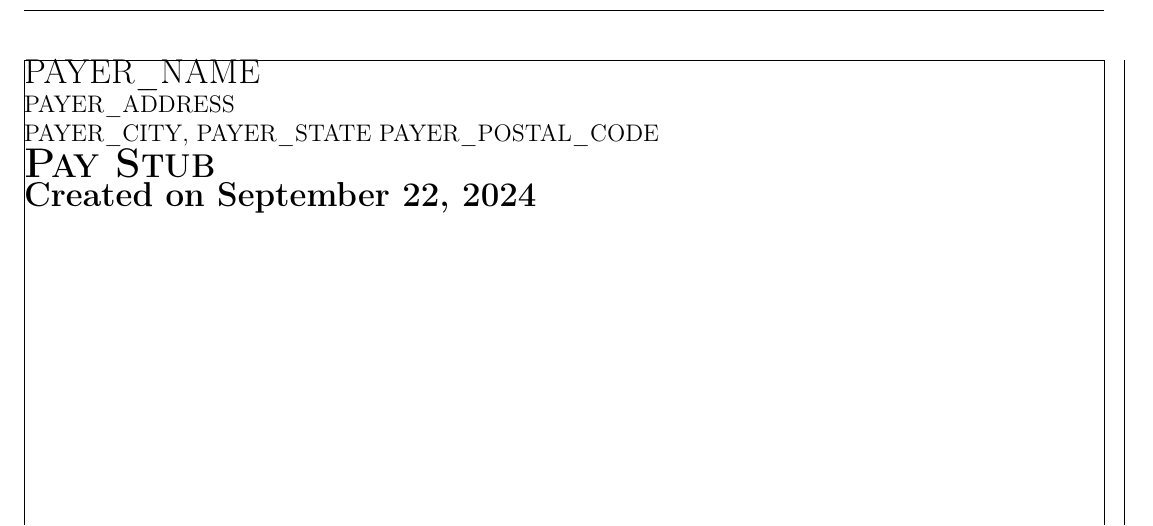
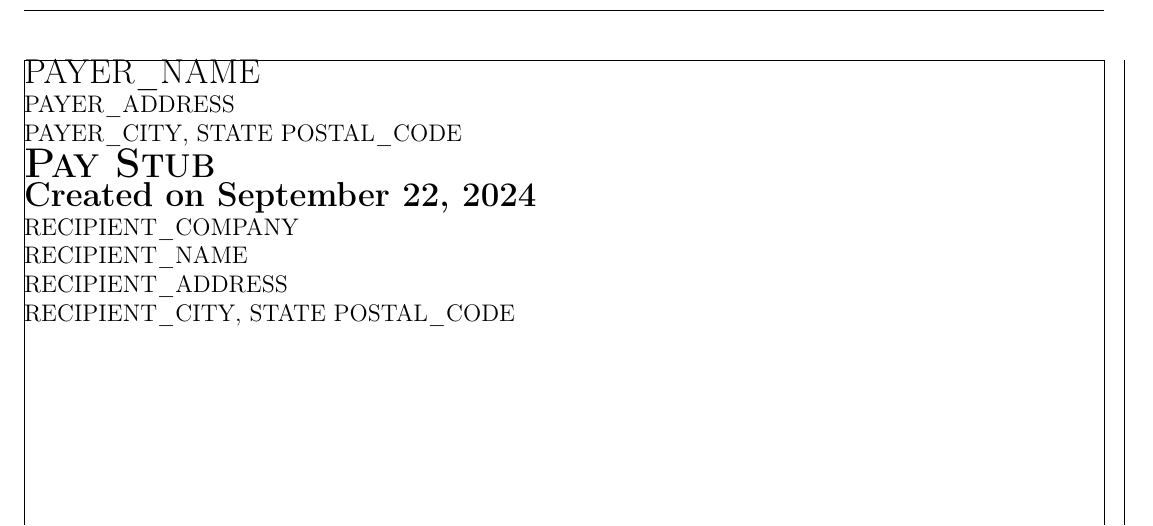
Before and after one commit to EvilCheetah/latex, a LaTeX document (Pay Stub/SEM Trans/main.tex, which reads Pay Stub/SEM Trans/content/header/index.tex, Pay Stub/SEM Trans/content/header/recipient-info/index.tex, Pay Stub/SEM Trans/data/index.tex): part of the page, cut so that both start at the same text. Compiled offline with pdfLaTeX.

Commit message:
add(): recipient info

```diff
--- a/Pay Stub/SEM Trans/content/header/index.tex
+++ b/Pay Stub/SEM Trans/content/header/index.tex
@@ -2,3 +2,5 @@
 
 \subimport{title}{index.tex}
 \maketitle
+
+\subimport{recipient-info}{index.tex}
--- /dev/null
+++ b/Pay Stub/SEM Trans/content/header/recipient-info/index.tex
@@ -0,0 +1,9 @@
+{
+    {\RecipientCompany}
+
+    {\RecipientName}
+
+    {\RecipientAddress}
+
+    {\RecipientCity}, {\RecipientState} {\RecipientPostalCode}
+}
--- a/Pay Stub/SEM Trans/data/index.tex
+++ b/Pay Stub/SEM Trans/data/index.tex
@@ -18,10 +18,22 @@
 }
 
 \newcommand{\PayerState}{%
-    PAYER\_STATE%
+    STATE%
 }
 
 \newcommand{\PayerPostalCode}{%
-    PAYER\_POSTAL\_CODE%
+    POSTAL\_CODE%
 }
 % ---------------------------- %
+
+% ------- Recipient Info ------- %
+\newcommand{\RecipientCompany}{%
+    RECIPIENT\_COMPANY%
+}
+
+\newcommand{\RecipientName}{%
+    RECIPIENT\_NAME%
+}
+
+\newcommand{\RecipientAddress}{%
+    RECIPIENT\_ADDRESS%
@@ -27,0 +47,7 @@
+    STATE%
+}
+
+\newcommand{\RecipientPostalCode}{%
+    POSTAL\_CODE%
+}
+% ---------------------------- %
```
Also changed, not shown: Pay Stub/SEM Trans/SEM Trans - Pay Stub.pdf, Pay Stub/SEM Trans/data/index.tex (7 more changed lines).
